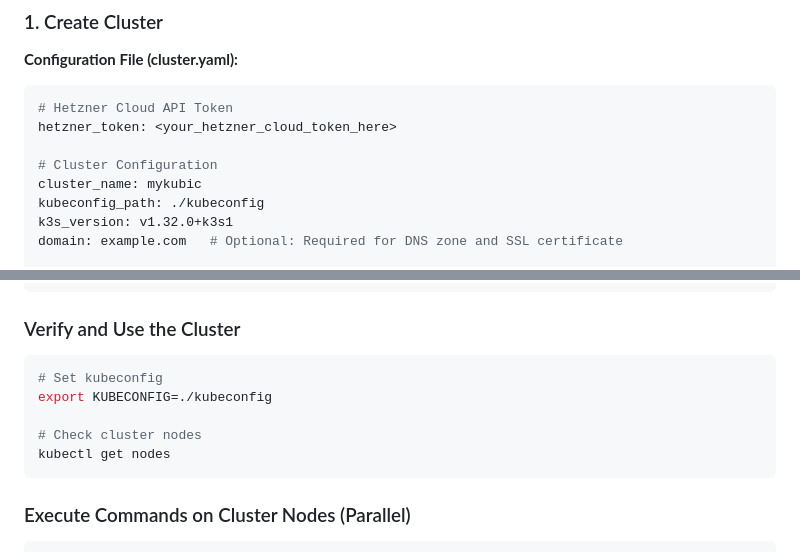
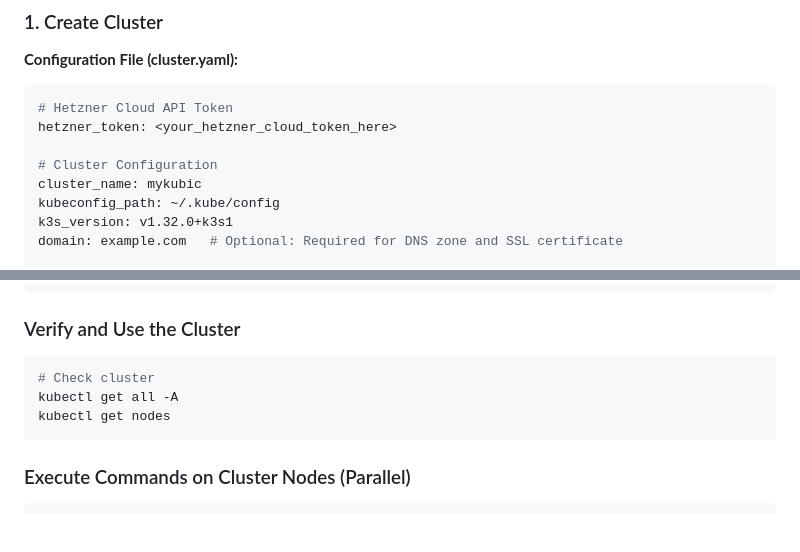
Before and after one commit to magenx/hek3ster, a Markdown page: README.md, 2 parts joined by grey strips. GitHub-like rendering; blank space fills up the shorter version.

Commit message:
chore(readme): Change kubeconfig path and update cluster verification (#161)
Updated kubeconfig path and modified verification commands.

````diff
--- a/README.md
+++ b/README.md
@@ -263,7 +263,7 @@ hetzner_token: <your_hetzner_cloud_token_here>
 
 # Cluster Configuration
 cluster_name: mykubic
-kubeconfig_path: ./kubeconfig
+kubeconfig_path: ~/.kube/config
 k3s_version: v1.32.0+k3s1
 domain: example.com   # Optional: Required for DNS zone and SSL certificate
 
@@ -345,10 +345,8 @@ ssl_certificate:
 ### Verify and Use the Cluster
 
 ```bash
-# Set kubeconfig
-export KUBECONFIG=./kubeconfig
-
-# Check cluster nodes
+# Check cluster
+kubectl get all -A
 kubectl get nodes
 ```
 
````
